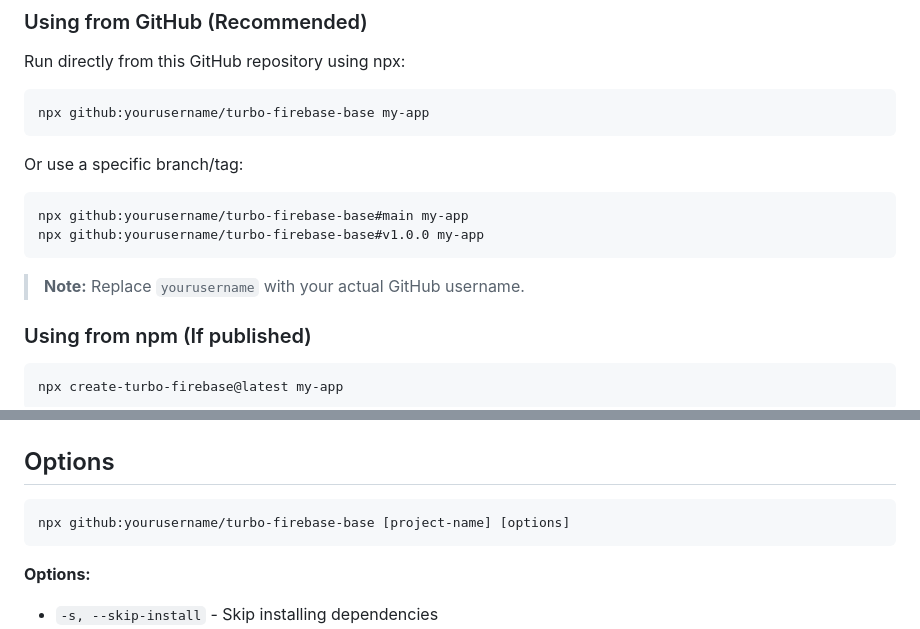
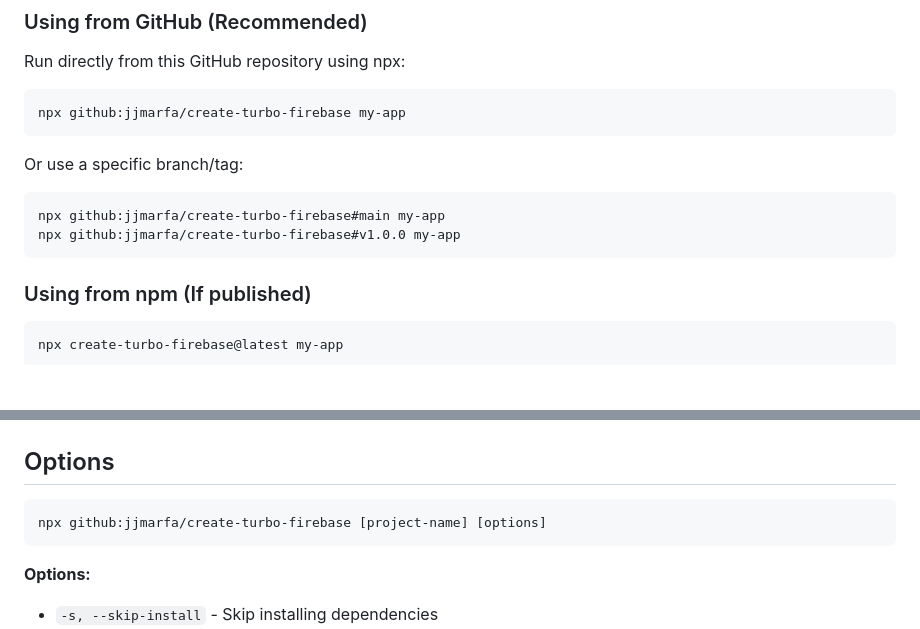
Before and after one commit to jjmarfa/create-turbo-firebase, a Markdown page: README.md, 2 parts joined by grey strips. GitHub-like rendering; blank space fills up the shorter version.

Commit message:
Update README with correct repository references
Updated all GitHub repository URLs from placeholder 'yourusername/turbo-firebase-base' to actual repository 'jjmarfa/create-turbo-firebase'.

🤖 Generated with [Claude Code](https://claude.com/claude-code)

Co-Authored-By: Claude <noreply@anthropic.com>

````diff
--- a/README.md
+++ b/README.md
@@ -18,17 +18,15 @@ A CLI tool to quickly scaffold a Firebase + Turborepo monorepo project with best
 Run directly from this GitHub repository using npx:
 
 ```bash
-npx github:yourusername/turbo-firebase-base my-app
+npx github:jjmarfa/create-turbo-firebase my-app
 ```
 
 Or use a specific branch/tag:
 
 ```bash
-npx github:yourusername/turbo-firebase-base#main my-app
-npx github:yourusername/turbo-firebase-base#v1.0.0 my-app
+npx github:jjmarfa/create-turbo-firebase#main my-app
+npx github:jjmarfa/create-turbo-firebase#v1.0.0 my-app
 ```
-
-> **Note:** Replace `yourusername` with your actual GitHub username.
 
 ### Using from npm (If published)
 
@@ -57,7 +55,7 @@ pnpm create turbo-firebase my-app
 ## Options
 
 ```bash
-npx github:yourusername/turbo-firebase-base [project-name] [options]
+npx github:jjmarfa/create-turbo-firebase [project-name] [options]
 ```
 
 **Options:**
````
